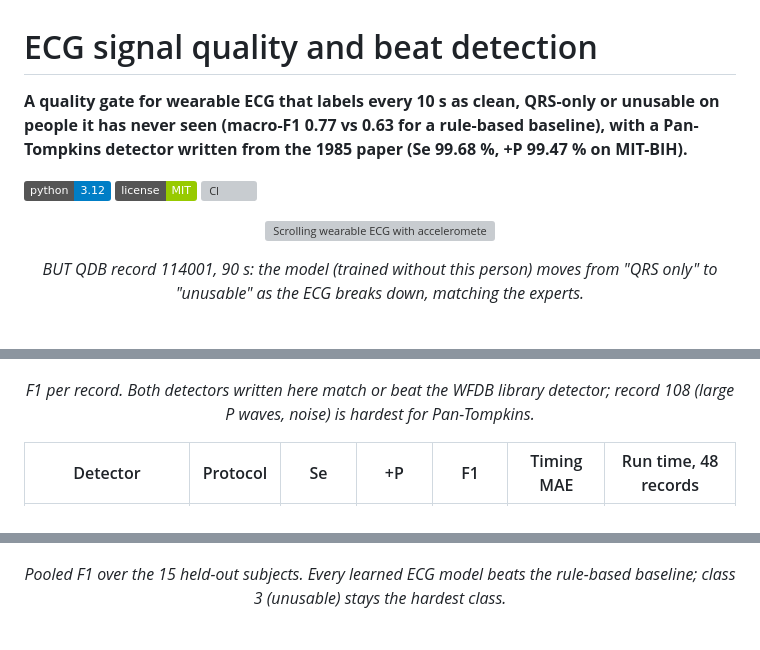
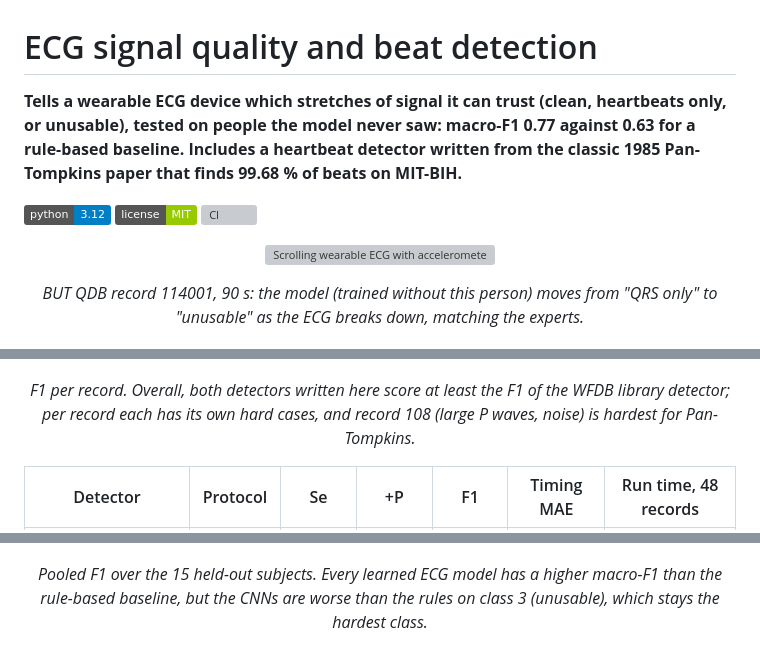
Before and after one commit to Adan-Khalid/ecg-quality-beat-detection, a Markdown page: README.md, 3 parts joined by grey strips. Drawn GitHub-style; badges without logos; grey boxes are pictures that could not be loaded.

```diff
--- a/README.md
+++ b/README.md
@@ -2,7 +2,7 @@
 
 # ECG signal quality and beat detection
 
-**A quality gate for wearable ECG that labels every 10 s as clean, QRS-only or unusable on people it has never seen (macro-F1 0.77 vs 0.63 for a rule-based baseline), with a Pan-Tompkins detector written from the 1985 paper (Se 99.68 %, +P 99.47 % on MIT-BIH).**
+**Tells a wearable ECG device which stretches of signal it can trust (clean, heartbeats only, or unusable), tested on people the model never saw: macro-F1 0.77 against 0.63 for a rule-based baseline. Includes a heartbeat detector written from the classic 1985 Pan-Tompkins paper that finds 99.68 % of beats on MIT-BIH.**
 
 ![Python](https://img.shields.io/badge/python-3.12-blue)
 ![License](https://img.shields.io/badge/license-MIT-green)
@@ -69,7 +69,7 @@ flowchart LR
 <p align="center">
   <img src="reports/figures/qrs_mitdb_per_record.png" alt="Per-record F1 for the three detectors on all 48 MIT-BIH records, sorted by Pan-Tompkins F1; most records are above 0.99, record 108 is lowest" width="760">
 </p>
-<p align="center"><em>F1 per record. Both detectors written here match or beat the WFDB library detector; record 108 (large P waves, noise) is hardest for Pan-Tompkins.</em></p>
+<p align="center"><em>F1 per record. Overall, both detectors written here score at least the F1 of the WFDB library detector; per record each has its own hard cases, and record 108 (large P waves, noise) is hardest for Pan-Tompkins.</em></p>
 
 | Detector | Protocol | Se | +P | F1 | Timing MAE | Run time, 48 records |
 | --- | --- | --- | --- | --- | --- | --- |
@@ -84,7 +84,7 @@ flowchart LR
 <p align="center">
   <img src="reports/figures/quality_model_comparison.png" alt="Bar chart of per-class F1 and macro-F1 for six models; gradient boosting with ECG and accelerometer features has the highest macro-F1, 0.77, against 0.63 for the rule-based baseline" width="760">
 </p>
-<p align="center"><em>Pooled F1 over the 15 held-out subjects. Every learned ECG model beats the rule-based baseline; class 3 (unusable) stays the hardest class.</em></p>
+<p align="center"><em>Pooled F1 over the 15 held-out subjects. Every learned ECG model has a higher macro-F1 than the rule-based baseline, but the CNNs are worse than the rules on class 3 (unusable), which stays the hardest class.</em></p>
 
 <p align="center">
   <img src="reports/figures/quality_confusion.png" alt="Three confusion matrices: rule-based, gradient boosting with ECG and accelerometer, and 1D CNN with ECG and accelerometer" width="780">
```
Also changed, not shown: other parts of README.md (+10 -4 lines), docs/EXPERIMENTS.md (+1 -1 lines), notebooks/README.md (added, +3 -0 lines), reports/results_tables.md (+7 -7 lines), reports/figures/day_quality_105001.png, reports/figures/research_question_acc.png, 9 other files.
